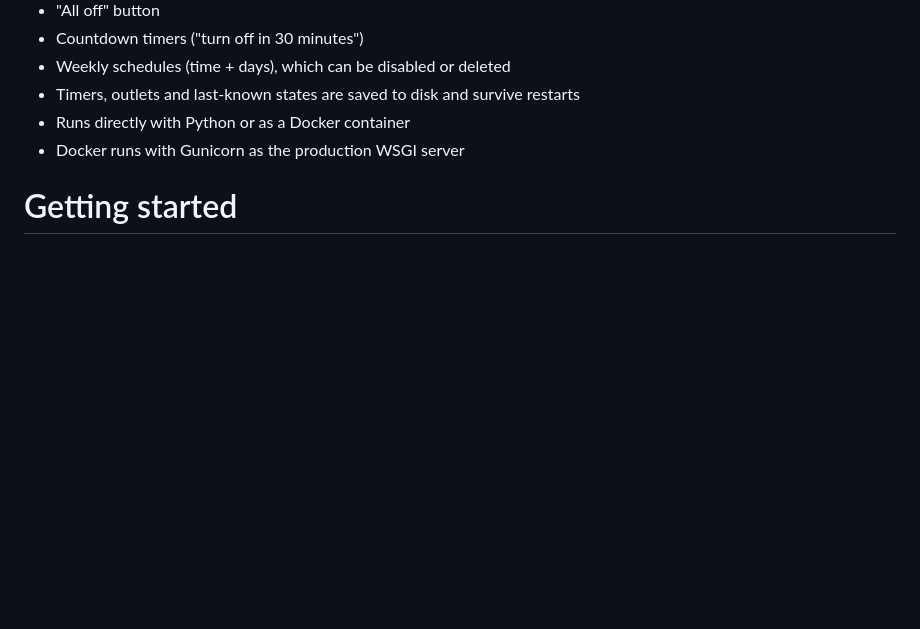
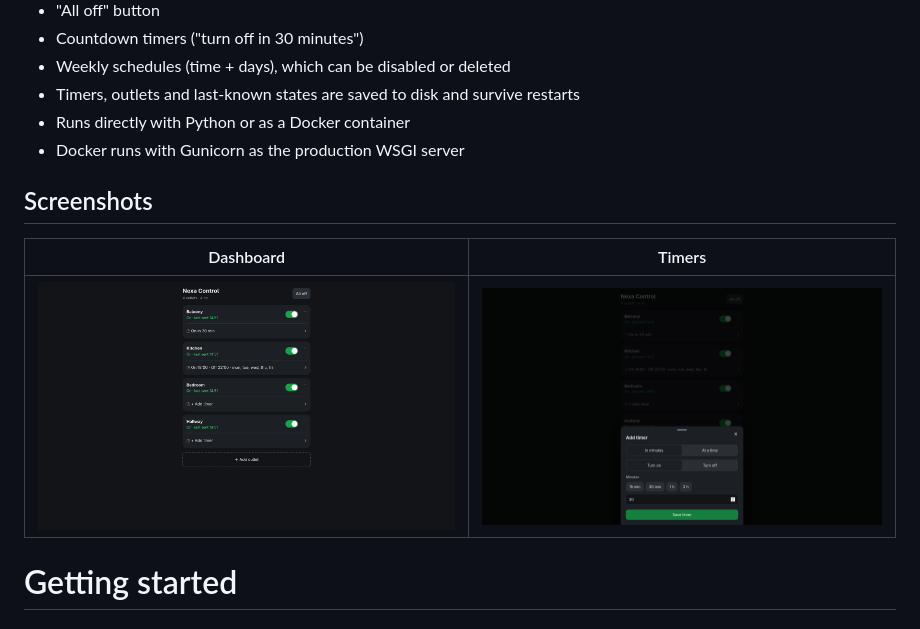
Before and after one commit to erikpersson0884/nexa-pi-controller, a Markdown page: README.md, the part around the change. Rendered like a GitHub page; pictures changed too: docs/images/dashboard.png (added), docs/images/timers.png (added); blank space fills up the shorter version.

Commit message:
feat: added images to docsc

```diff
--- a/README.md
+++ b/README.md
@@ -48,6 +48,12 @@ This repository contains **only the controller app**. It requires a 433 MHz ASK/
 - Timers, outlets and last-known states are saved to disk and survive restarts
 - Runs directly with Python or as a Docker container
 - Docker runs with Gunicorn as the production WSGI server
+
+## Screenshots
+
+| Dashboard | Timers |
+|---|---|
+| ![Dashboard](docs/images/dashboard.png) | ![Timers](docs/images/timers.png) |
 
 # Getting started
 
```
